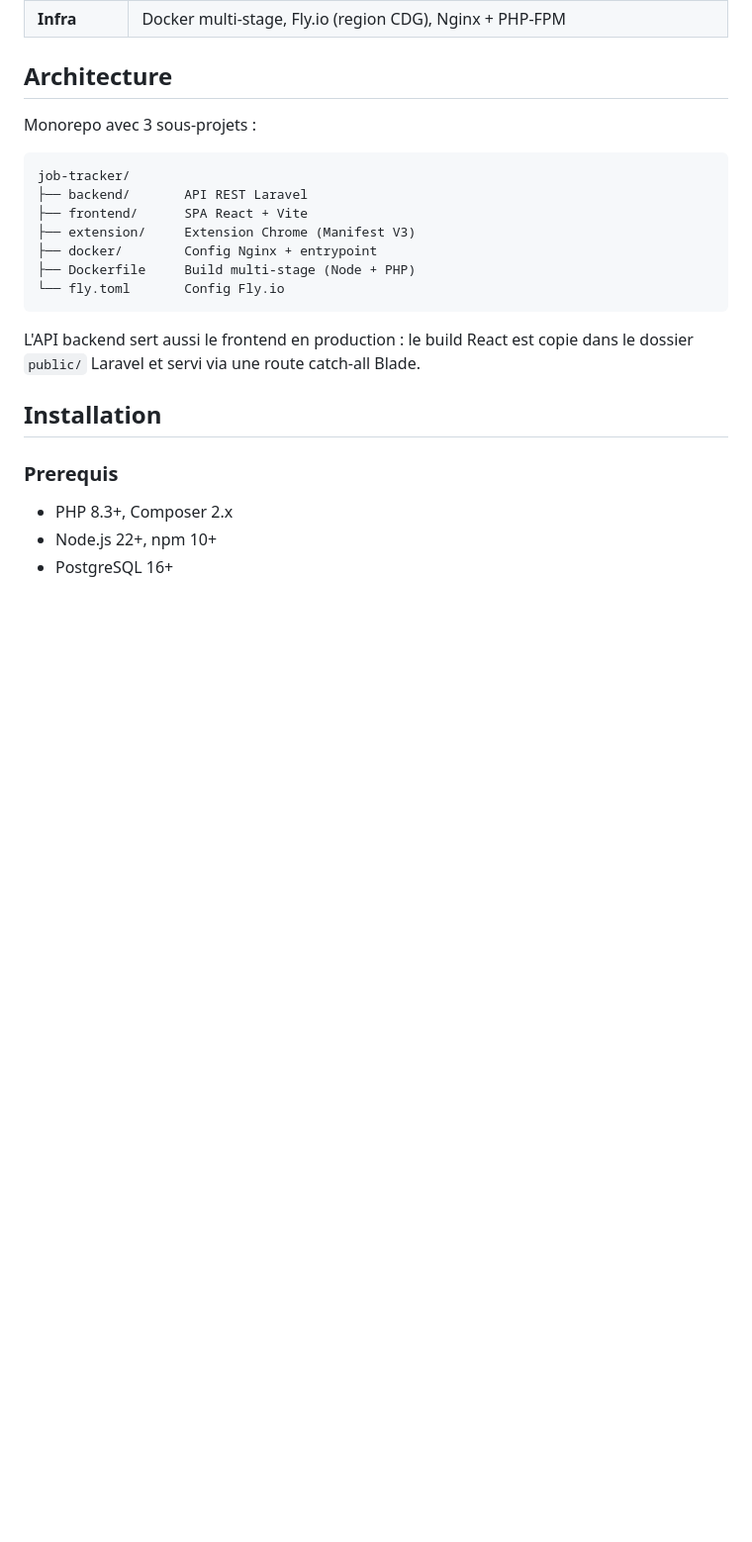
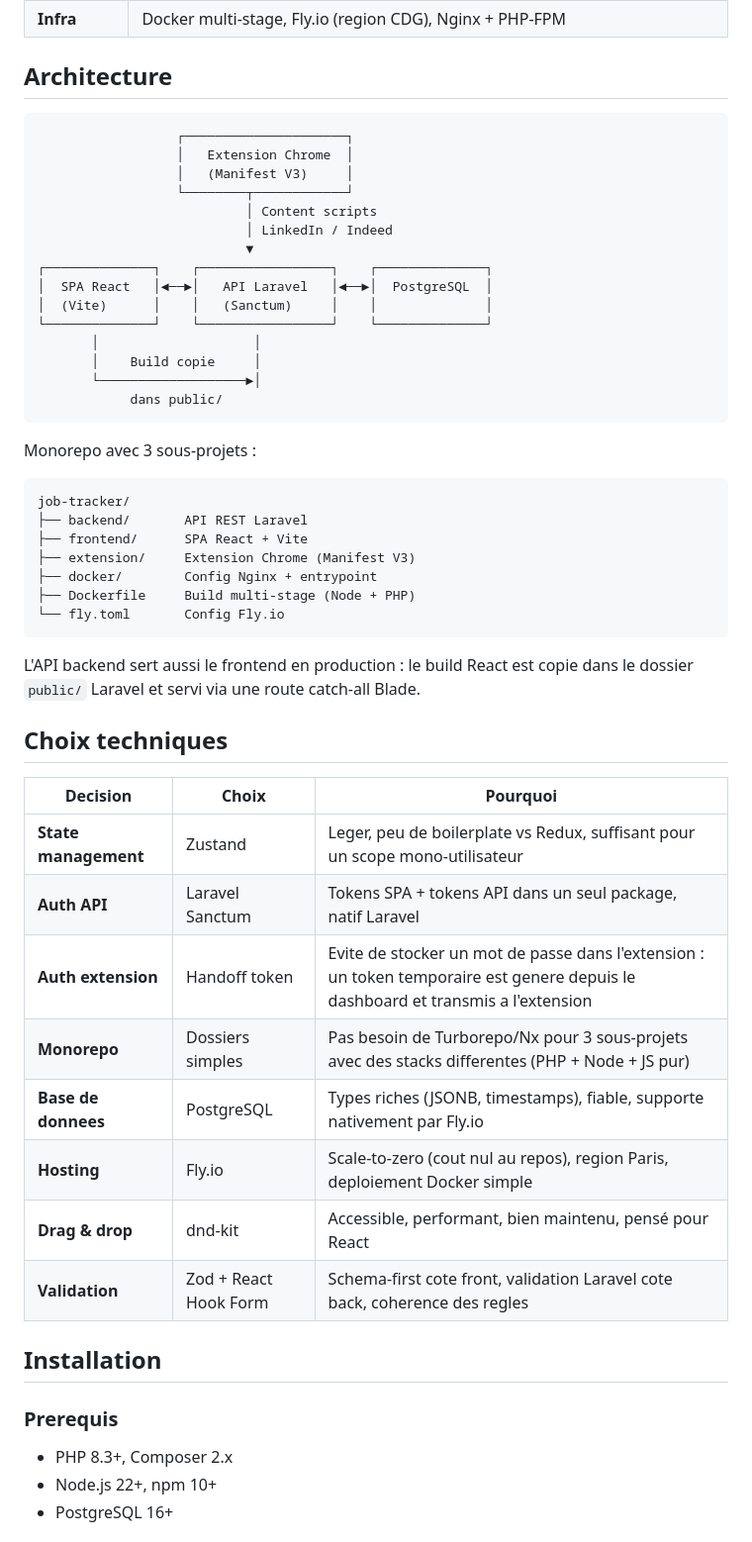
Before and after one commit to dedickerbenoit/job-tracker, a Markdown page: README.md, the part around one of its changes. Shown at 99% size. GitHub-like rendering; blank space fills up the shorter version.

Commit message:
docs: improve README with screenshots, architecture diagram and tech decisions
Add screenshots (landing page, kanban, stats, extension), architecture
diagram, technical decisions table, and roadmap section. Soften scraping
wording to "capture depuis la page visitee".

````diff
--- a/README.md
+++ b/README.md
@@ -53,6 +61,24 @@ JobTracker est un outil de suivi de candidatures d'emploi avec une extension Chr
 
 ## Architecture
 
+```
+                  ┌─────────────────────┐
+                  │   Extension Chrome  │
+                  │   (Manifest V3)     │
+                  └────────┬────────────┘
+                           │ Content scripts
+                           │ LinkedIn / Indeed
+                           ▼
+┌──────────────┐    ┌─────────────────┐    ┌──────────────┐
+│  SPA React   │◄──►│   API Laravel   │◄──►│  PostgreSQL  │
+│  (Vite)      │    │   (Sanctum)     │    │              │
+└──────────────┘    └─────────────────┘    └──────────────┘
+       │                    │
+       │    Build copie     │
+       └───────────────────►│
+            dans public/
+```
+
 Monorepo avec 3 sous-projets :
 
 ```
@@ -66,6 +92,19 @@ job-tracker/
 ```
 
 L'API backend sert aussi le frontend en production : le build React est copie dans le dossier `public/` Laravel et servi via une route catch-all Blade.
+
+## Choix techniques
+
+| Decision             | Choix                 | Pourquoi                                                                                                                         |
+| -------------------- | --------------------- | -------------------------------------------------------------------------------------------------------------------------------- |
+| **State management** | Zustand               | Leger, peu de boilerplate vs Redux, suffisant pour un scope mono-utilisateur                                                     |
+| **Auth API**         | Laravel Sanctum       | Tokens SPA + tokens API dans un seul package, natif Laravel                                                                      |
+| **Auth extension**   | Handoff token         | Evite de stocker un mot de passe dans l'extension : un token temporaire est genere depuis le dashboard et transmis a l'extension |
+| **Monorepo**         | Dossiers simples      | Pas besoin de Turborepo/Nx pour 3 sous-projets avec des stacks differentes (PHP + Node + JS pur)                                 |
+| **Base de donnees**  | PostgreSQL            | Types riches (JSONB, timestamps), fiable, supporte nativement par Fly.io                                                         |
+| **Hosting**          | Fly.io                | Scale-to-zero (cout nul au repos), region Paris, deploiement Docker simple                                                       |
+| **Drag & drop**      | dnd-kit               | Accessible, performant, bien maintenu, pensé pour React                                                                          |
+| **Validation**       | Zod + React Hook Form | Schema-first cote front, validation Laravel cote back, coherence des regles                                                      |
 
 ## Installation
 
````
Also changed, not shown: other parts of README.md (+17 -1 lines), extension/screenshots/Extension.png (added), extension/screenshots/Kanban.png (added), extension/screenshots/Stats.png (added), extension/screenshots/landing-page.png (added).
